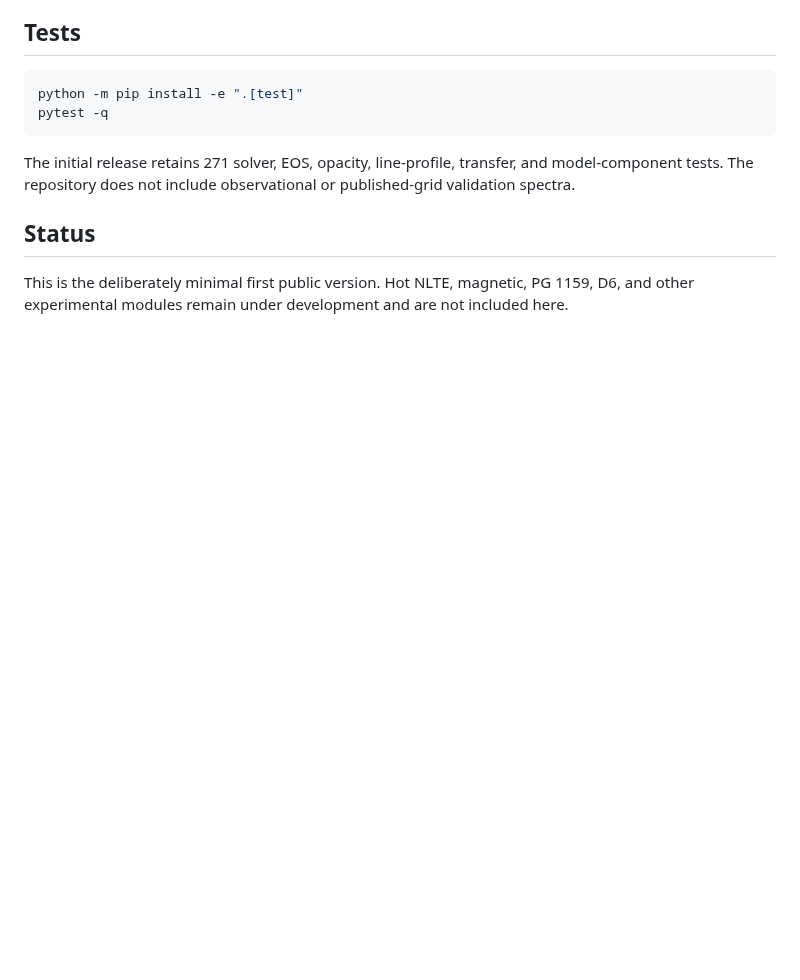
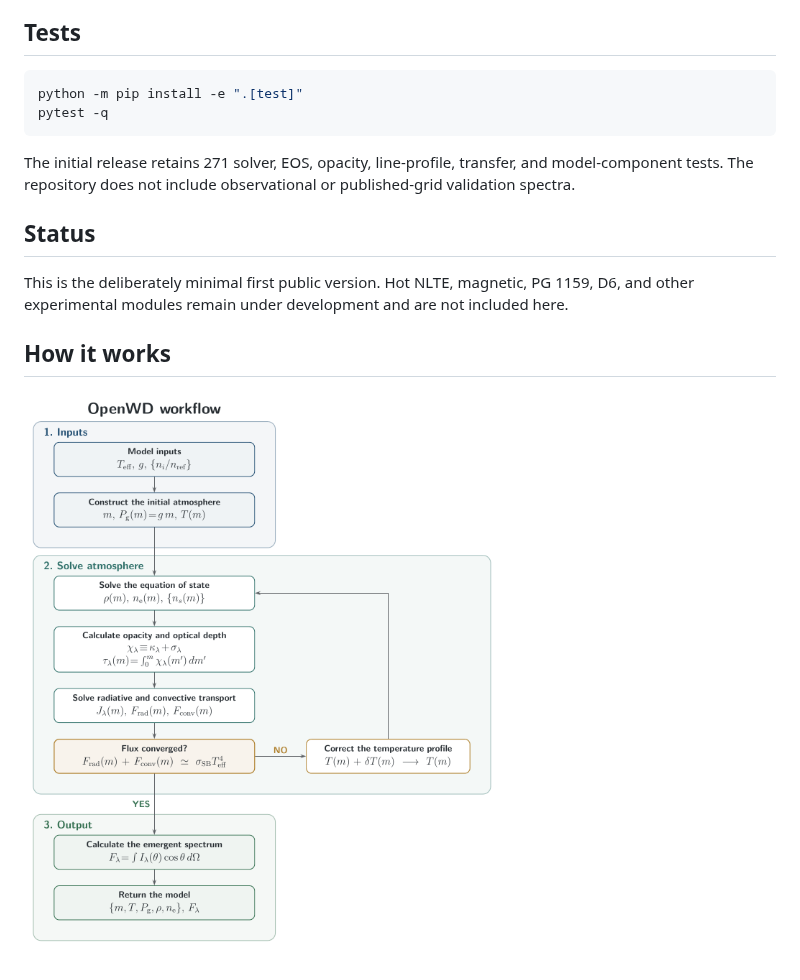
Before and after one commit to kareemelbadry/OpenWD, a Markdown page: README.md, the part around one of its changes. Drawn GitHub-style; pictures changed too: docs/assets/openwd_workflow.png (added); blank space fills up the shorter version.

Commit message:
docs: add OpenWD workflow diagram (#1)

```diff
--- a/README.md
+++ b/README.md
@@ -107,3 +111,7 @@ published-grid validation spectra.
 This is the deliberately minimal first public version. Hot NLTE, magnetic,
 PG 1159, D6, and other experimental modules remain under development and are
 not included here.
+
+## How it works
+
+![OpenWD workflow](docs/assets/openwd_workflow.png)
```
Also changed, not shown: other parts of README.md (+4 -0 lines), docs/assets/openwd_logo.png (added), 1 other file.
